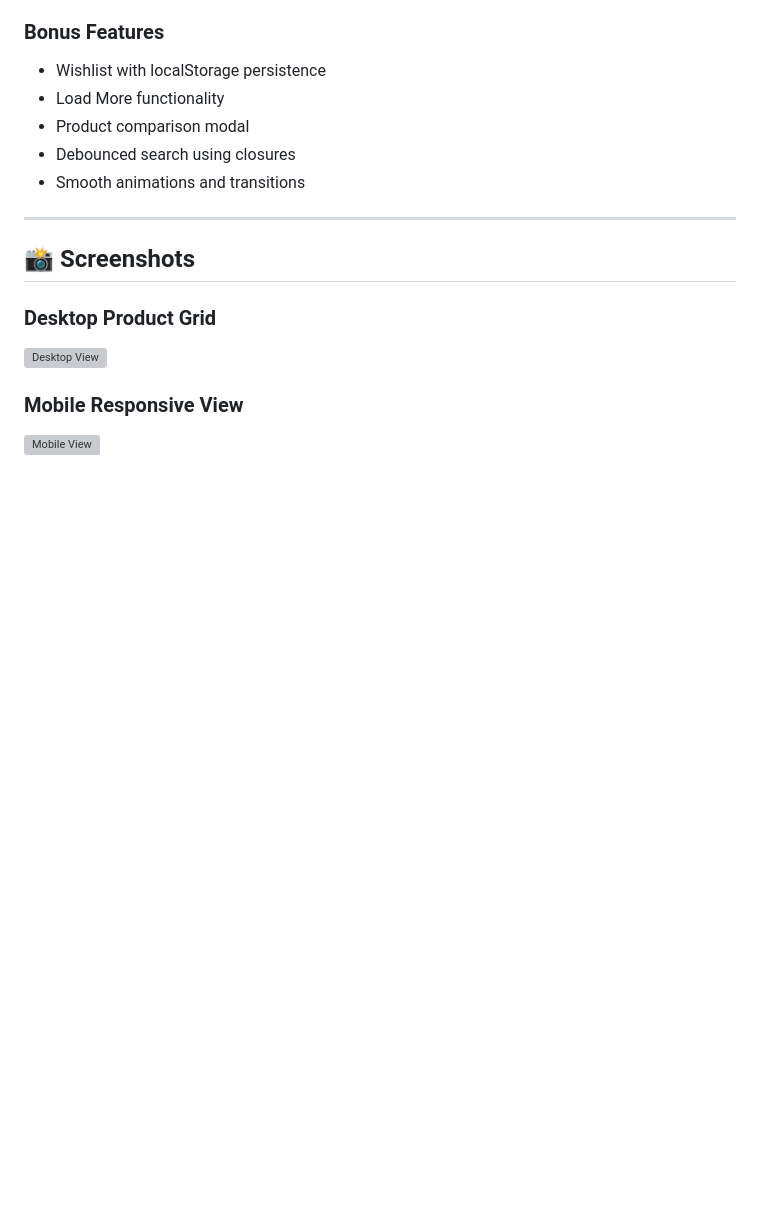
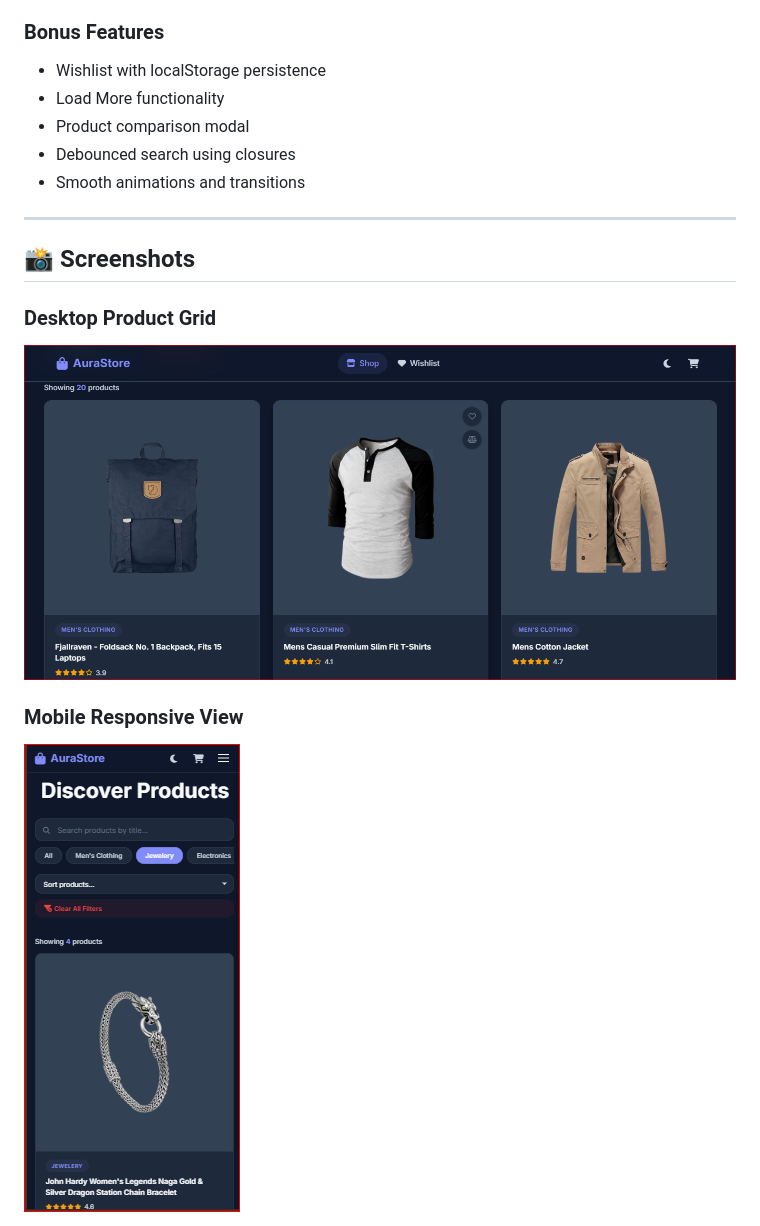
Before and after one commit to ridafatima812/ecommerce-store-rida-fatima, a Markdown page: README.md, the part around one of its changes. Drawn GitHub-style; pictures changed too: desktop.PNG (added), mobileView.PNG (added); blank space fills up the shorter version; grey boxes are pictures that could not be loaded.

```diff
--- a/README.md
+++ b/README.md
@@ -88,9 +88,9 @@ AuraStore is a fully responsive E-Commerce Product Store built using **HTML5, CS
 
 ### Desktop Product Grid
 
-![Desktop View](desktop.png)
+![Desktop View](desktop.PNG)
 
 ### Mobile Responsive View
 
-![Mobile View](mobile1.png)
+![Mobile View](mobileView.PNG)
 
```
Also changed, not shown: other parts of README.md (+1 -2 lines), cart drawer.PNG (added).
